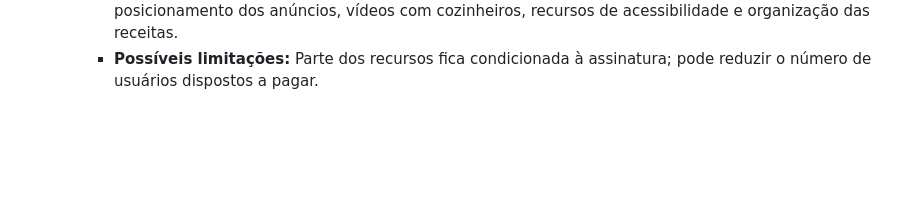
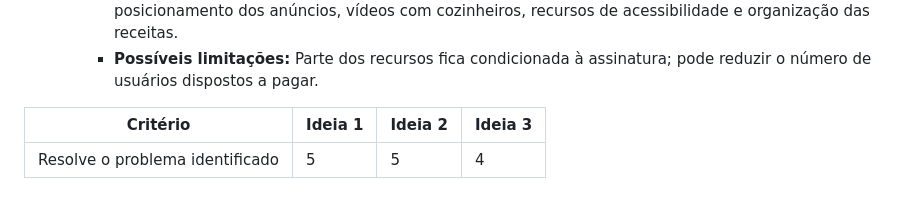
Before and after one commit to enzogurgel/DesenvolvimentoDeInterface, a Markdown page: IHC/projetoSiteCulinaria/arquivo.md, the part around the change. Rendered like a GitHub page; blank space fills up the shorter version.

```diff
--- a/IHC/projetoSiteCulinaria/arquivo.md
+++ b/IHC/projetoSiteCulinaria/arquivo.md
@@ -86,3 +86,8 @@ Pessoa](https://github.com/hiramcarneiro-cmd);
         * **Benefício para o usuário:** Experiência mais limpa, personalizada e confortável.
         * **Principais funcionalidades:** Assinatura VIP, remoção de anúncios, receitas exclusivas, alteração do posicionamento dos anúncios, vídeos com cozinheiros, recursos de acessibilidade e organização das receitas.
         * **Possíveis limitações:** Parte dos recursos fica condicionada à assinatura; pode reduzir o número de usuários dispostos a pagar.
+
+
+| Critério | Ideia 1 | Ideia 2 | Ideia 3 |
+| --- | --- | --- | --- |
+|Resolve o problema identificado| 5 | 5 | 4 |
```
